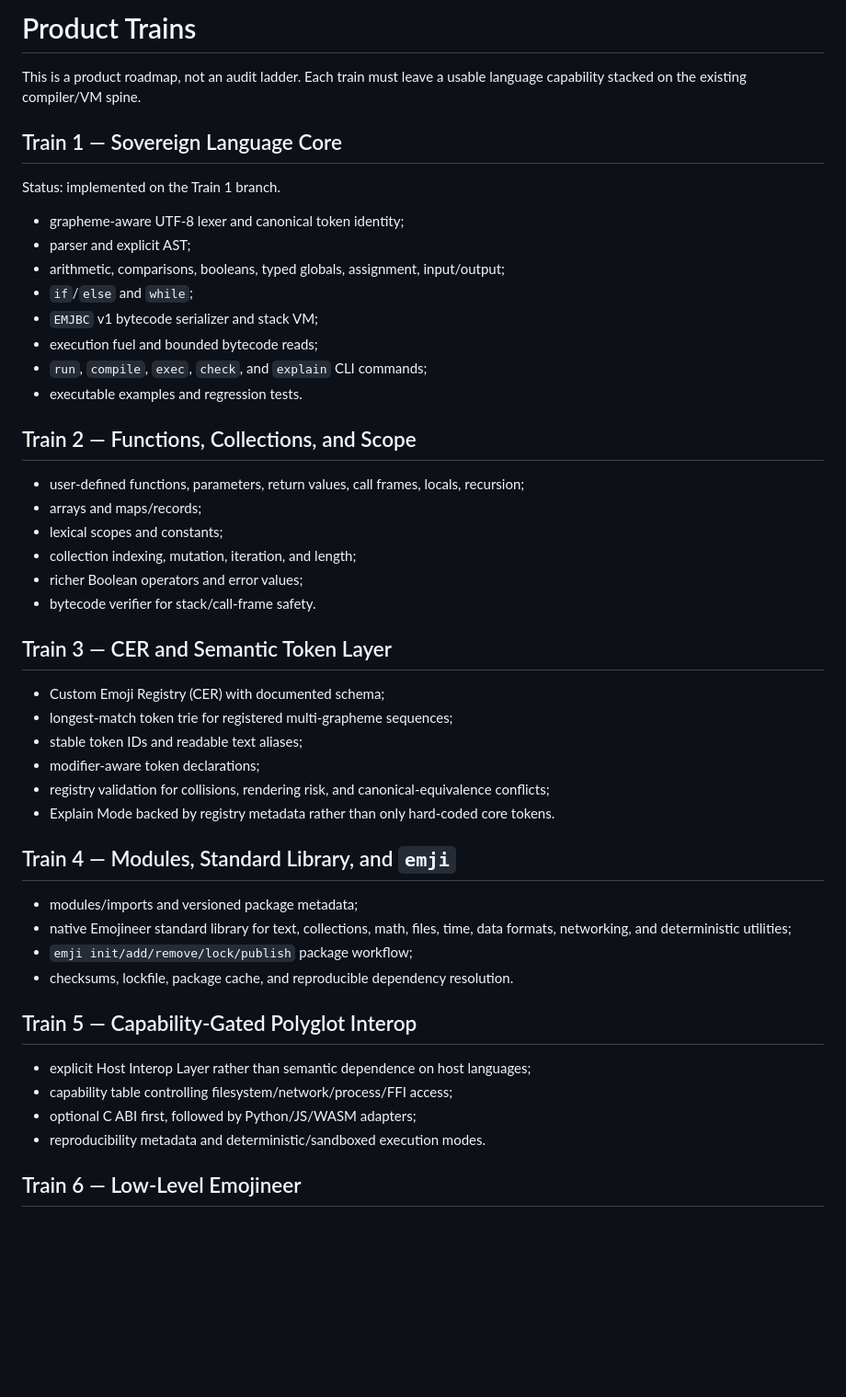
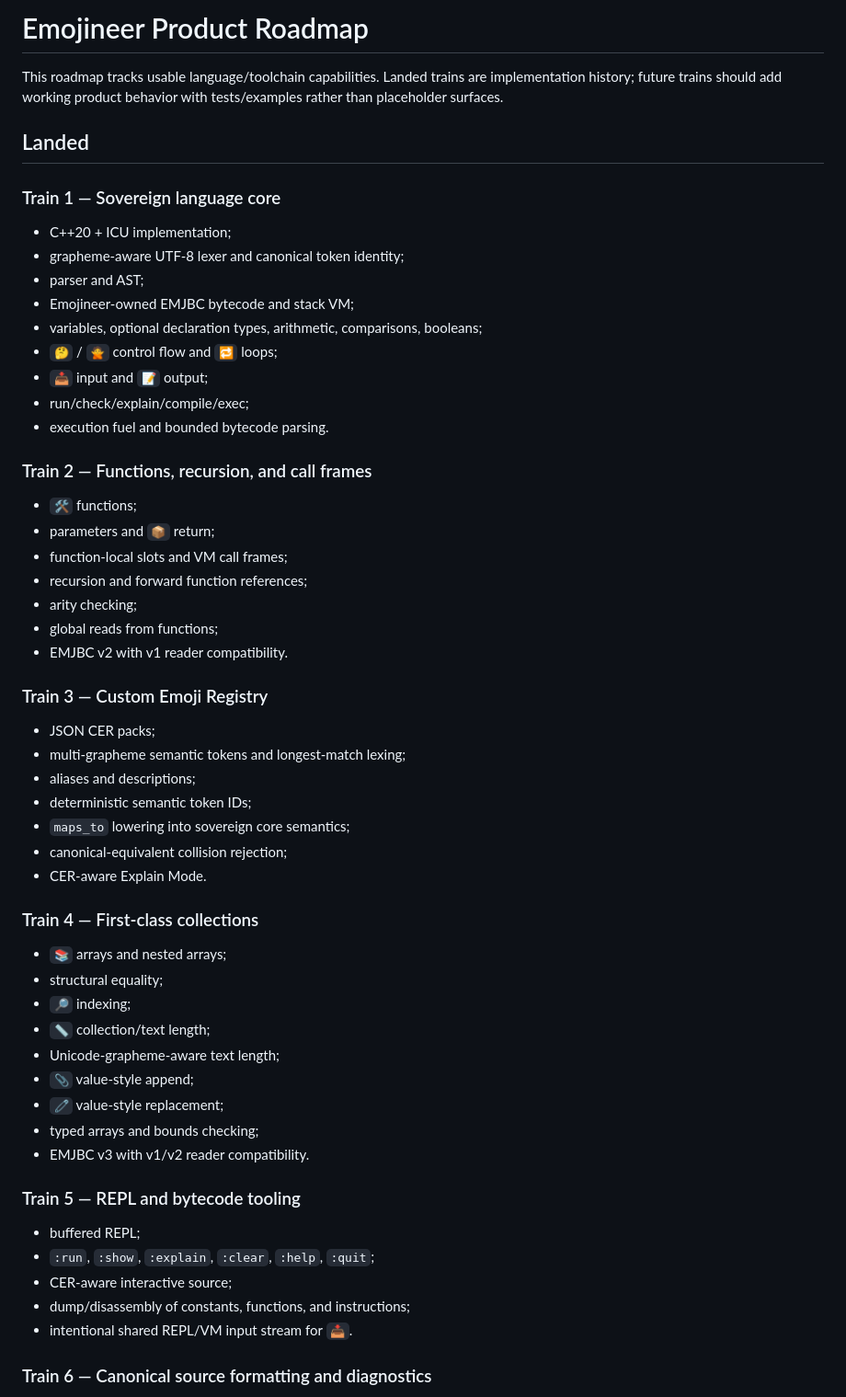
Before and after one commit to acrinym/Emojineer, a Markdown page: docs/ROADMAP.md, the part around one of its changes. Shown at 92% size. Drawn GitHub-style; blank space fills up the shorter version.

Commit message:
Docs: align roadmap with landed and next product trains

```diff
--- a/docs/ROADMAP.md
+++ b/docs/ROADMAP.md
@@ -1,51 +1,60 @@
-# Product Trains
+# Emojineer Product Roadmap
 
-This is a product roadmap, not an audit ladder. Each train must leave a usable language capability stacked on the existing compiler/VM spine.
+This roadmap tracks usable language/toolchain capabilities. Landed trains are implementation history; future trains should add working product behavior with tests/examples rather than placeholder surfaces.
 
-## Train 1 — Sovereign Language Core
+## Landed
 
-Status: implemented on the Train 1 branch.
+### Train 1 — Sovereign language core
 
+- C++20 + ICU implementation;
 - grapheme-aware UTF-8 lexer and canonical token identity;
-- parser and explicit AST;
-- arithmetic, comparisons, booleans, typed globals, assignment, input/output;
-- `if`/`else` and `while`;
-- `EMJBC` v1 bytecode serializer and stack VM;
-- execution fuel and bounded bytecode reads;
-- `run`, `compile`, `exec`, `check`, and `explain` CLI commands;
-- executable examples and regression tests.
+- parser and AST;
+- Emojineer-owned EMJBC bytecode and stack VM;
+- variables, optional declaration types, arithmetic, comparisons, booleans;
+- `🤔` / `🙅` control flow and `🔁` loops;
+- `📥` input and `📝` output;
+- run/check/explain/compile/exec;
+- execution fuel and bounded bytecode parsing.
 
-## Train 2 — Functions, Collections, and Scope
+### Train 2 — Functions, recursion, and call frames
 
-- user-defined functions, parameters, return values, call frames, locals, recursion;
-- arrays and maps/records;
-- lexical scopes and constants;
-- collection indexing, mutation, iteration, and length;
-- richer Boolean operators and error values;
-- bytecode verifier for stack/call-frame safety.
+- `🛠️` functions;
+- parameters and `📦` return;
+- function-local slots and VM call frames;
+- recursion and forward function references;
+- arity checking;
+- global reads from functions;
+- EMJBC v2 with v1 reader compatibility.
 
-## Train 3 — CER and Semantic Token Layer
+### Train 3 — Custom Emoji Registry
 
-- Custom Emoji Registry (CER) with documented schema;
-- longest-match token trie for registered multi-grapheme sequences;
-- stable token IDs and readable text aliases;
-- modifier-aware token declarations;
-- registry validation for collisions, rendering risk, and canonical-equivalence conflicts;
-- Explain Mode backed by registry metadata rather than only hard-coded core tokens.
+- JSON CER packs;
+- multi-grapheme semantic tokens and longest-match lexing;
+- aliases and descriptions;
+- deterministic semantic token IDs;
+- `maps_to` lowering into sovereign core semantics;
+- canonical-equivalent collision rejection;
+- CER-aware Explain Mode.
 
-## Train 4 — Modules, Standard Library, and `emji`
+### Train 4 — First-class collections
 
-- modules/imports and versioned package metadata;
-- native Emojineer standard library for text, collections, math, files, time, data formats, networking, and deterministic utilities;
-- `emji init/add/remove/lock/publish` package workflow;
-- checksums, lockfile, package cache, and reproducible dependency resolution.
+- `📚` arrays and nested arrays;
+- structural equality;
+- `🔎` indexing;
+- `📏` collection/text length;
+- Unicode-grapheme-aware text length;
+- `📎` value-style append;
+- `🧷` value-style replacement;
+- typed arrays and bounds checking;
+- EMJBC v3 with v1/v2 reader compatibility.
 
-## Train 5 — Capability-Gated Polyglot Interop
+### Train 5 — REPL and bytecode tooling
 
-- explicit Host Interop Layer rather than semantic dependence on host languages;
-- capability table controlling filesystem/network/process/FFI access;
-- optional C ABI first, followed by Python/JS/WASM adapters;
-- reproducibility metadata and deterministic/sandboxed execution modes.
+- buffered REPL;
+- `:run`, `:show`, `:explain`, `:clear`, `:help`, `:quit`;
+- CER-aware interactive source;
+- dump/disassembly of constants, functions, and instructions;
+- intentional shared REPL/VM input stream for `📥`.
 
-## Train 6 — Low-Level Emojineer
+### Train 6 — Canonical source formatting and diagnostics
 
```
Also changed, not shown: other parts of docs/ROADMAP.md (+114 -17 lines).
